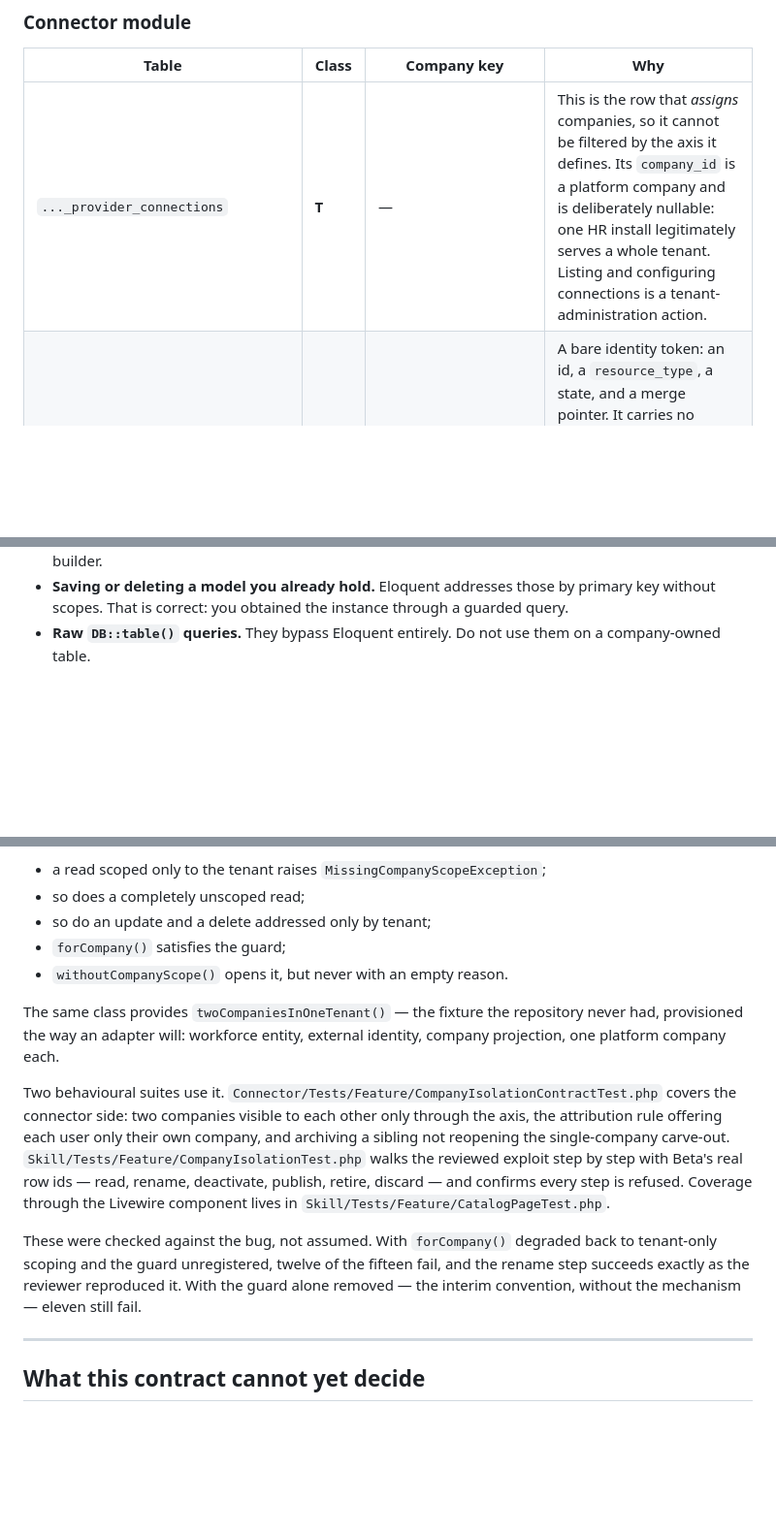
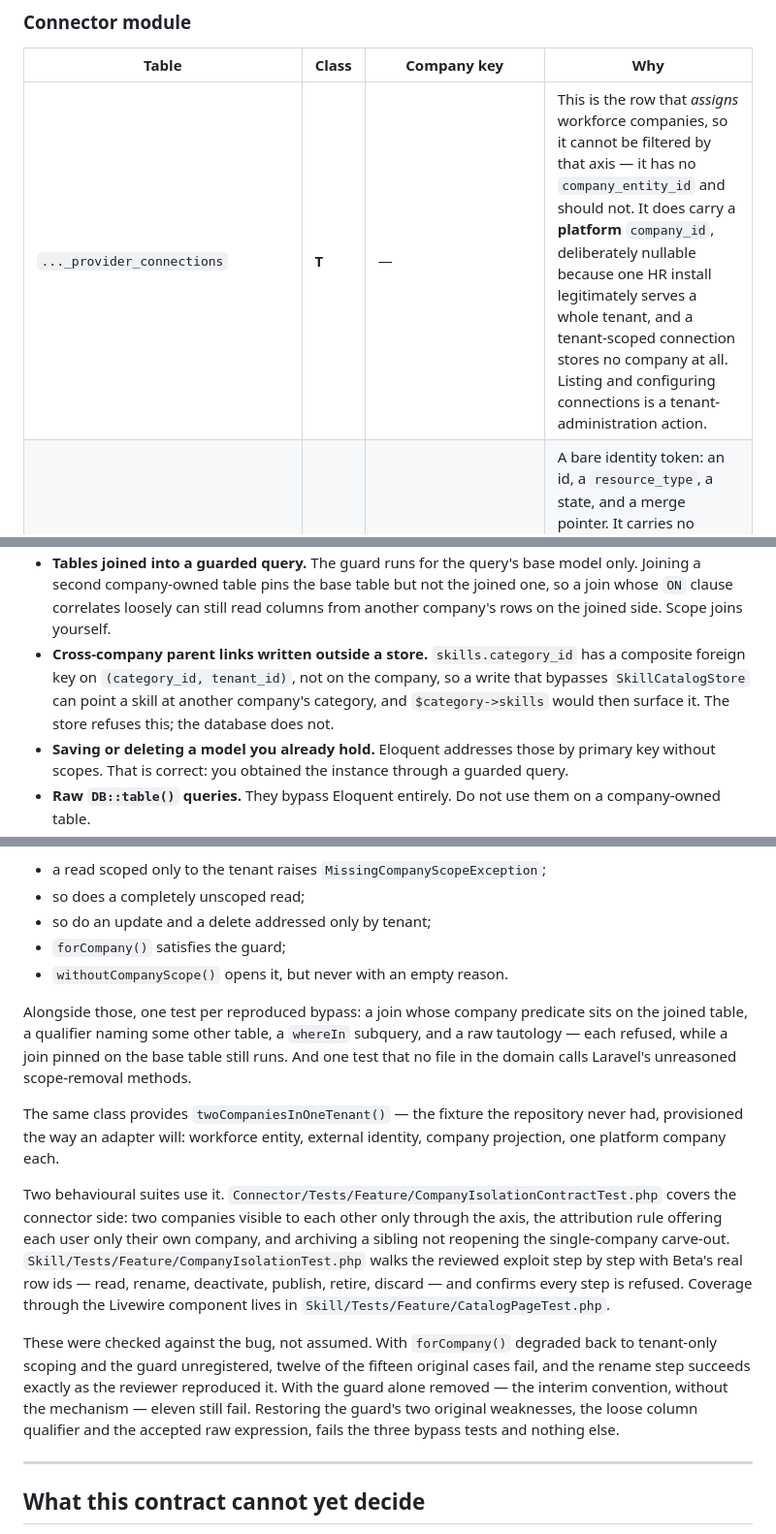
Before and after one commit to BelimbingApp/blb-people-connector, a Markdown page: docs/contracts/company-ownership.md, 3 parts joined by grey strips. Shown at 97% size. GitHub-like rendering; blank space fills up the shorter version.

```diff
--- a/docs/contracts/company-ownership.md
+++ b/docs/contracts/company-ownership.md
@@ -109,7 +109,7 @@ guessing is how the connector reached three identical defects.
 
 | Table | Class | Company key | Why |
 |---|---|---|---|
-| `..._provider_connections` | **T** | — | This is the row that *assigns* companies, so it cannot be filtered by the axis it defines. Its `company_id` is a platform company and is deliberately nullable: one HR install legitimately serves a whole tenant. Listing and configuring connections is a tenant-administration action. |
+| `..._provider_connections` | **T** | — | This is the row that *assigns* workforce companies, so it cannot be filtered by that axis — it has no `company_entity_id` and should not. It does carry a **platform** `company_id`, deliberately nullable because one HR install legitimately serves a whole tenant, and a tenant-scoped connection stores no company at all. Listing and configuring connections is a tenant-administration action. |
 | `..._workforce_entities` | **T** | — | A bare identity token: an id, a `resource_type`, a state, and a merge pointer. It carries no company-owned fact, and it is shared on purpose — one person keeps one connector id no matter which connection observed them. See the caveat below; the *row* is tenant-wide, but *changing its state* is not. |
 | `..._external_identities` | **D** | `connection_id` | The (provider, external id) → entity mapping. Its company is whatever company its connection belongs to. This is exactly where the merge defect lived: the code scoped to the tenant and the connection boundary stopped there. |
 | `..._workforce_companies` | **C** (self) | `workforce_entity_id` | The company projection *is* the company. Its own workforce entity id is the axis value; there is no separate `company_entity_id` column and there should not be one. |
@@ -212,4 +265,13 @@ Being honest about the edges:
   passes that through the scoped query builder.
+- **Tables joined into a guarded query.** The guard runs for the query's base
+  model only. Joining a second company-owned table pins the base table but not
+  the joined one, so a join whose `ON` clause correlates loosely can still read
+  columns from another company's rows on the joined side. Scope joins yourself.
+- **Cross-company parent links written outside a store.** `skills.category_id`
+  has a composite foreign key on `(category_id, tenant_id)`, not on the
+  company, so a write that bypasses `SkillCatalogStore` can point a skill at
+  another company's category, and `$category->skills` would then surface it.
+  The store refuses this; the database does not.
 - **Saving or deleting a model you already hold.** Eloquent addresses those by
   primary key without scopes. That is correct: you obtained the instance
   through a guarded query.
@@ -258,6 +320,12 @@ remembering to copy a test. For each model it asserts that:
 - `forCompany()` satisfies the guard;
 - `withoutCompanyScope()` opens it, but never with an empty reason.
 
+Alongside those, one test per reproduced bypass: a join whose company predicate
+sits on the joined table, a qualifier naming some other table, a `whereIn`
+subquery, and a raw tautology — each refused, while a join pinned on the base
+table still runs. And one test that no file in the domain calls Laravel's
+unreasoned scope-removal methods.
+
 The same class provides `twoCompaniesInOneTenant()` — the fixture the
 repository never had, provisioned the way an adapter will: workforce entity,
 external identity, company projection, one platform company each.
@@ -274,9 +342,11 @@ component lives in `Skill/Tests/Feature/CatalogPageTest.php`.
 
 These were checked against the bug, not assumed. With `forCompany()` degraded
 back to tenant-only scoping and the guard unregistered, twelve of the fifteen
-fail, and the rename step succeeds exactly as the reviewer reproduced it. With
-the guard alone removed — the interim convention, without the mechanism —
-eleven still fail.
+original cases fail, and the rename step succeeds exactly as the reviewer
+reproduced it. With the guard alone removed — the interim convention, without
+the mechanism — eleven still fail. Restoring the guard's two original
+weaknesses, the loose column qualifier and the accepted raw expression, fails
+the three bypass tests and nothing else.
 
 ---
 
```
Also changed, not shown: other parts of docs/contracts/company-ownership.md (+70 -17 lines).
